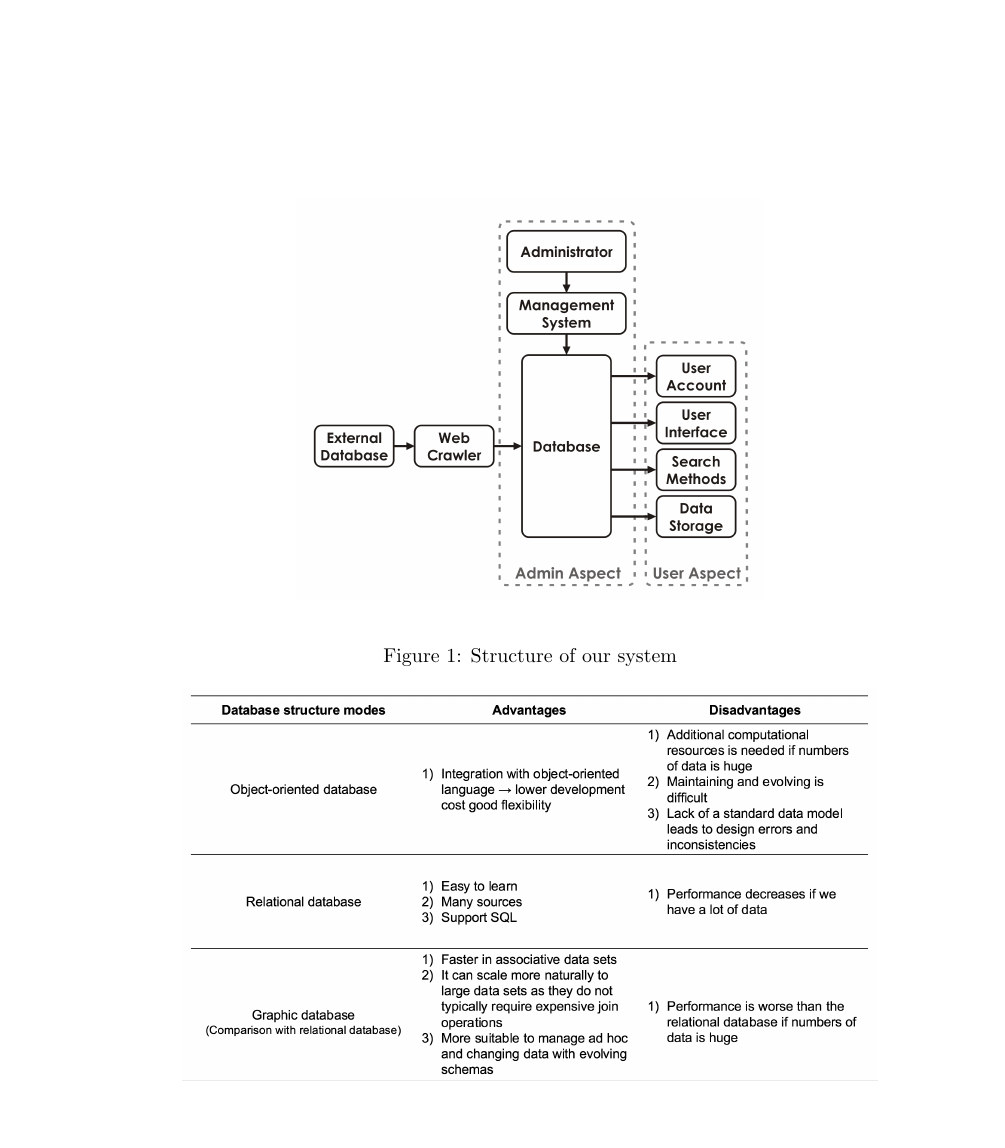
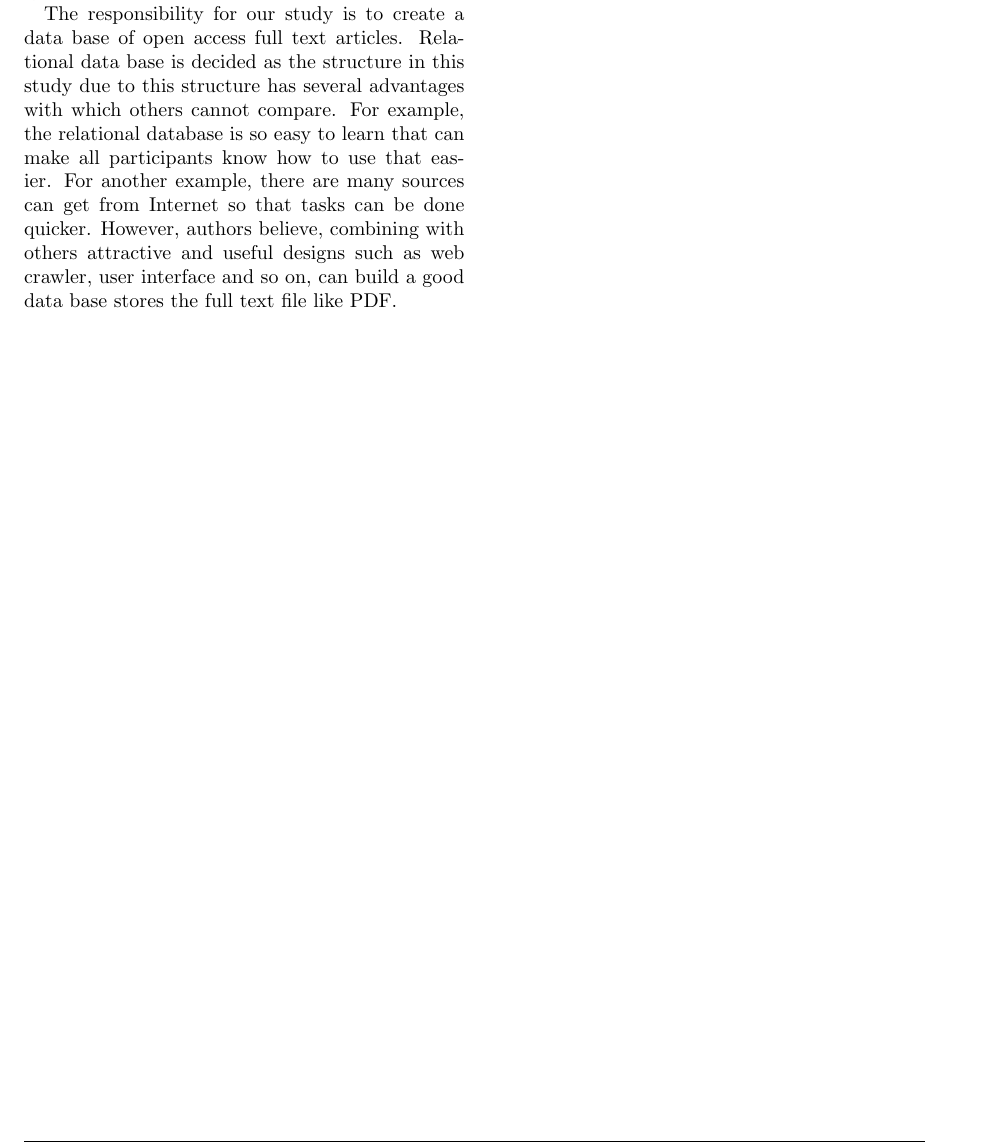
Before and after one commit to josechang/sciinfo, a LaTeX document (Report/Main.tex, which reads Report/Background_Wolverine.tex): part of page 4 of 17 before the commit and part of page 3 of 17 after it, cut at the place of the change, the shorter picture padded with empty space. Compiled offline with pdfLaTeX.

Commit message:
adding the conclusion and remove one figure

```diff
--- a/Report/Background_Wolverine.tex
+++ b/Report/Background_Wolverine.tex
@@ -53,11 +51,9 @@ Because of our lack of the experience of building a database, we think it is imp
 
 According to many database website and discussion thread, there are many method to store a binary data with a database. The two main directions is store in the database and store out of the database. I will always be suggested not to store binary data in database if the binary is large. That will cause significant performance decrease and additional storage space. And another way is to store binary data in file system, and record the path in the database, that will not cause performance decrease when large binary data. But the binary data cannot automatic distributed with the database. Even the PDF document is not a large data, but still cost some performance. And our system have no requirement to automatic distribute. Our suggest for store PDF document is storing in the file system.
 
+The responsibility for our study is to create a data base of open access full text articles. Relational data base is decided as the structure in this study due to this structure has several advantages with which others cannot compare. For example, the relational database is so easy to learn that can make all participants know how to use that easier. For another example, there are many sources can get from Internet so that tasks can be done quicker. However, authors believe, combining with others attractive and useful designs such as web crawler, user interface and so on, can build a good data base stores the full text file like PDF.
+
 \begin{figure*}[h]
-	\begin{center}
-		\includegraphics[scale=0.4]{WolverineChart}
-	\end{center}
-	\caption{Structure of our system}
 	\begin{center}
 		\includegraphics[scale=0.3]{WolverineChart2}
 	\end{center}
```
Also changed, not shown: Report/Background_Wolverine.tex (2 more changed lines).
